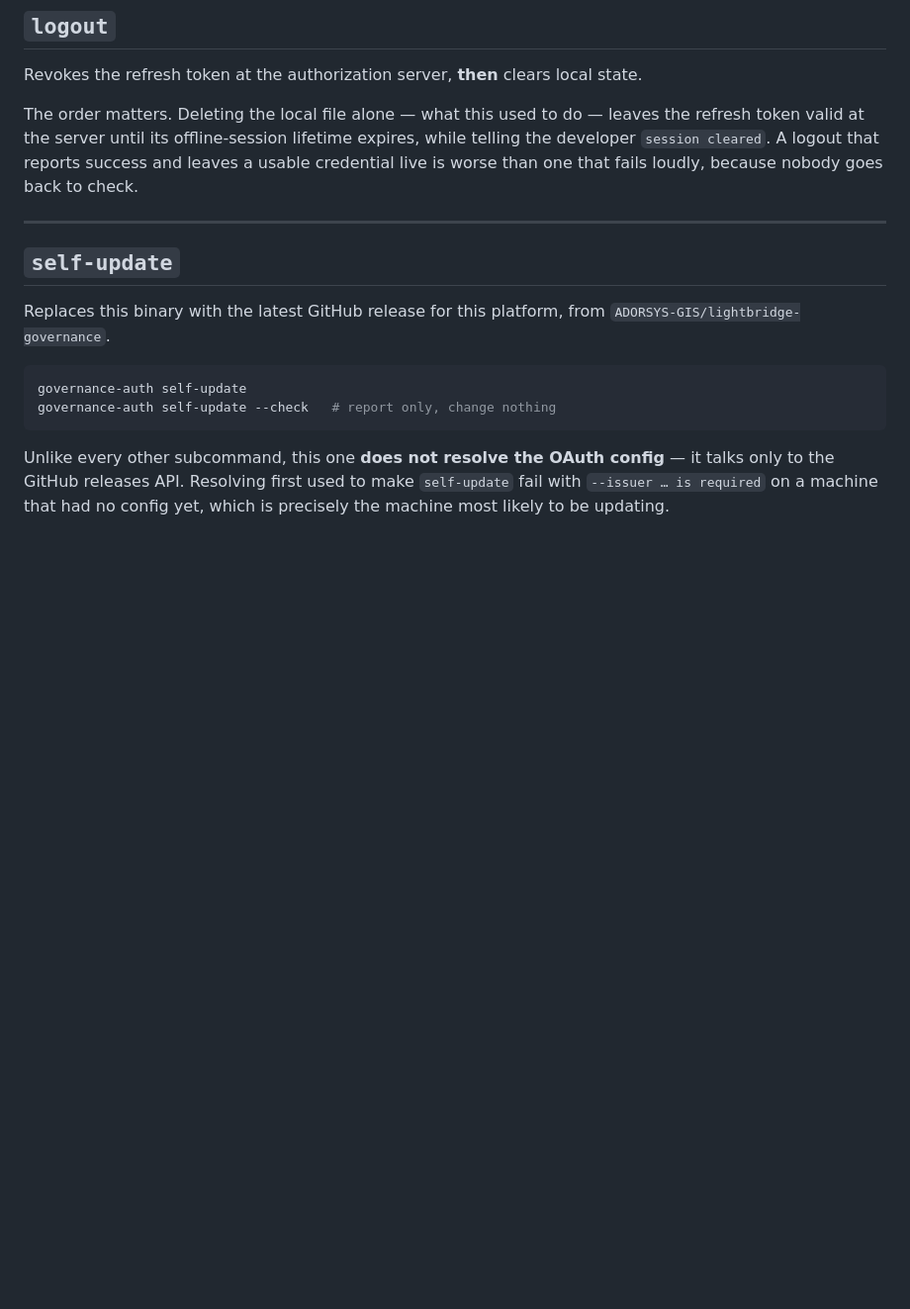
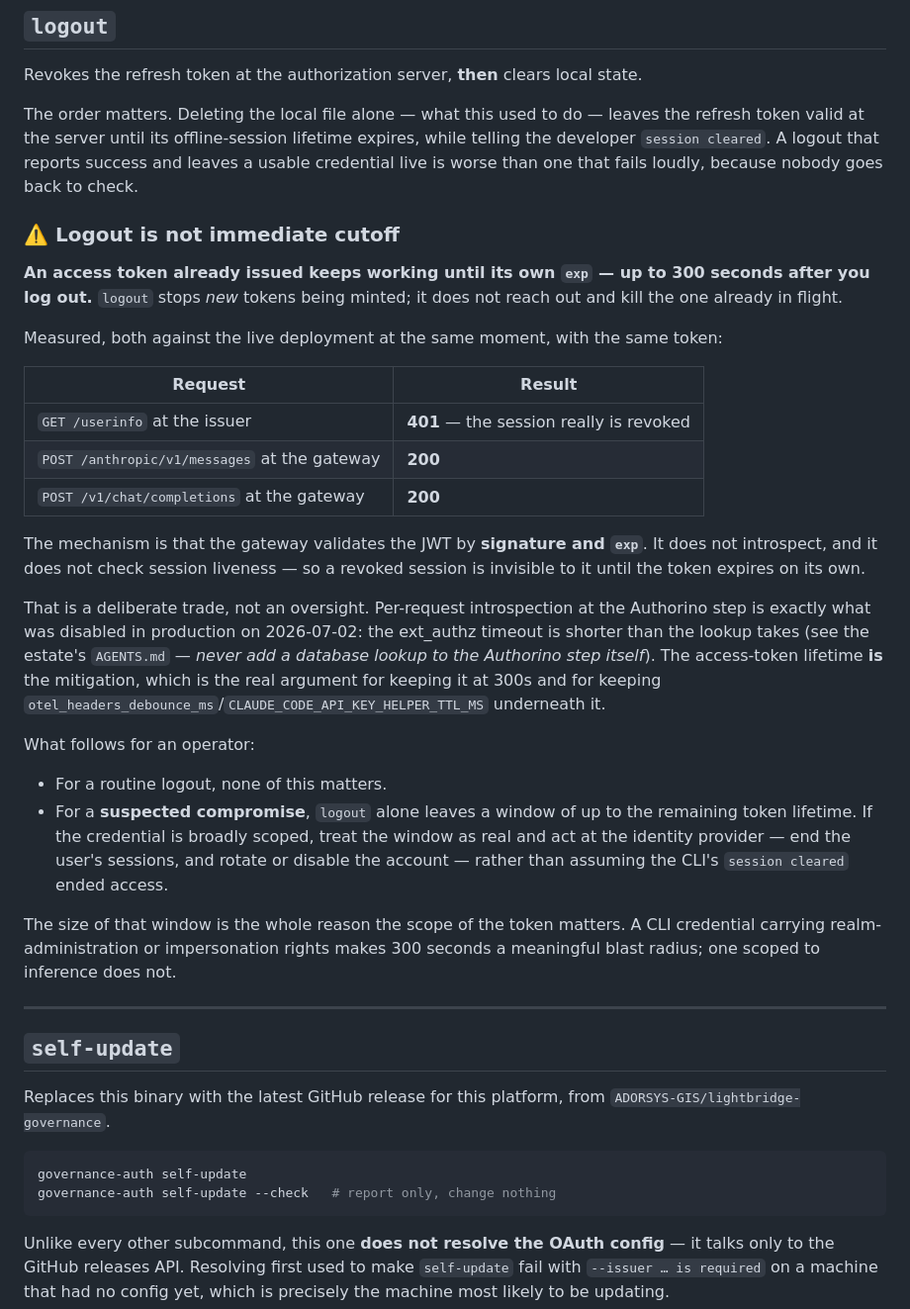
Before and after one commit to ADORSYS-GIS/lightbridge-governance, a Markdown page: docs/governance-auth/commands.md, the part around the change. Shown at 99% size. Drawn GitHub-style; blank space fills up the shorter version.

Commit message:
docs(governance-auth): record that logout is not immediate cutoff
Measured while revoking a live session: GET /userinfo at the issuer returned
401 for a token that, at the same moment, still returned 200 on both
/anthropic/v1/messages and /v1/chat/completions. The session really was
revoked; the gateway just could not see it.

The gateway validates the JWT by signature and exp -- it does not introspect
and does not check session liveness -- so a revoked session stays invisible
to it until the token expires on its own, up to 300 seconds later.

That is a deliberate trade, not an oversight: per-request introspection at
the Authorino step is what was disabled in production on 2026-07-02, because
the ext_authz timeout is shorter than the lookup. The access-token lifetime
is the mitigation, which is the argument for keeping it at 300s.

The manual said none of this, and "log out" reads as "cut off now". Records
the measurement, the mechanism, and the consequence an operator responding
to a leak needs: logout alone leaves a window equal to the remaining token
lifetime, so act at the identity provider rather than trusting `session
cleared`. Adds the matching symptom entry to troubleshooting, since that is
where someone mid-incident will look first.

Co-Authored-By: Claude Opus 5 <noreply@anthropic.com>

```diff
--- a/docs/governance-auth/commands.md
+++ b/docs/governance-auth/commands.md
@@ -150,6 +150,43 @@ refresh token valid at the server until its offline-session lifetime expires, wh
 the developer `session cleared`. A logout that reports success and leaves a usable
 credential live is worse than one that fails loudly, because nobody goes back to check.
 
+### ⚠️ Logout is not immediate cutoff
+
+**An access token already issued keeps working until its own `exp` — up to 300 seconds after
+you log out.** `logout` stops *new* tokens being minted; it does not reach out and kill the
+one already in flight.
+
+Measured, both against the live deployment at the same moment, with the same token:
+
+| Request | Result |
+|---|---|
+| `GET /userinfo` at the issuer | **401** — the session really is revoked |
+| `POST /anthropic/v1/messages` at the gateway | **200** |
+| `POST /v1/chat/completions` at the gateway | **200** |
+
+The mechanism is that the gateway validates the JWT by **signature and `exp`**. It does not
+introspect, and it does not check session liveness — so a revoked session is invisible to it
+until the token expires on its own.
+
+That is a deliberate trade, not an oversight. Per-request introspection at the Authorino step
+is exactly what was disabled in production on 2026-07-02: the ext_authz timeout is shorter
+than the lookup takes (see the estate's `AGENTS.md` — *never add a database lookup to the
+Authorino step itself*). The access-token lifetime **is** the mitigation, which is the real
+argument for keeping it at 300s and for keeping
+`otel_headers_debounce_ms`/`CLAUDE_CODE_API_KEY_HELPER_TTL_MS` underneath it.
+
+What follows for an operator:
+
+- For a routine logout, none of this matters.
+- For a **suspected compromise**, `logout` alone leaves a window of up to the remaining token
+  lifetime. If the credential is broadly scoped, treat the window as real and act at the
+  identity provider — end the user's sessions, and rotate or disable the account — rather than
+  assuming the CLI's `session cleared` ended access.
+
+The size of that window is the whole reason the scope of the token matters. A CLI credential
+carrying realm-administration or impersonation rights makes 300 seconds a meaningful blast
+radius; one scoped to inference does not.
+
 ---
 
 ## `self-update`
```
Also changed, not shown: docs/governance-auth/troubleshooting.md (+9 -0 lines).
